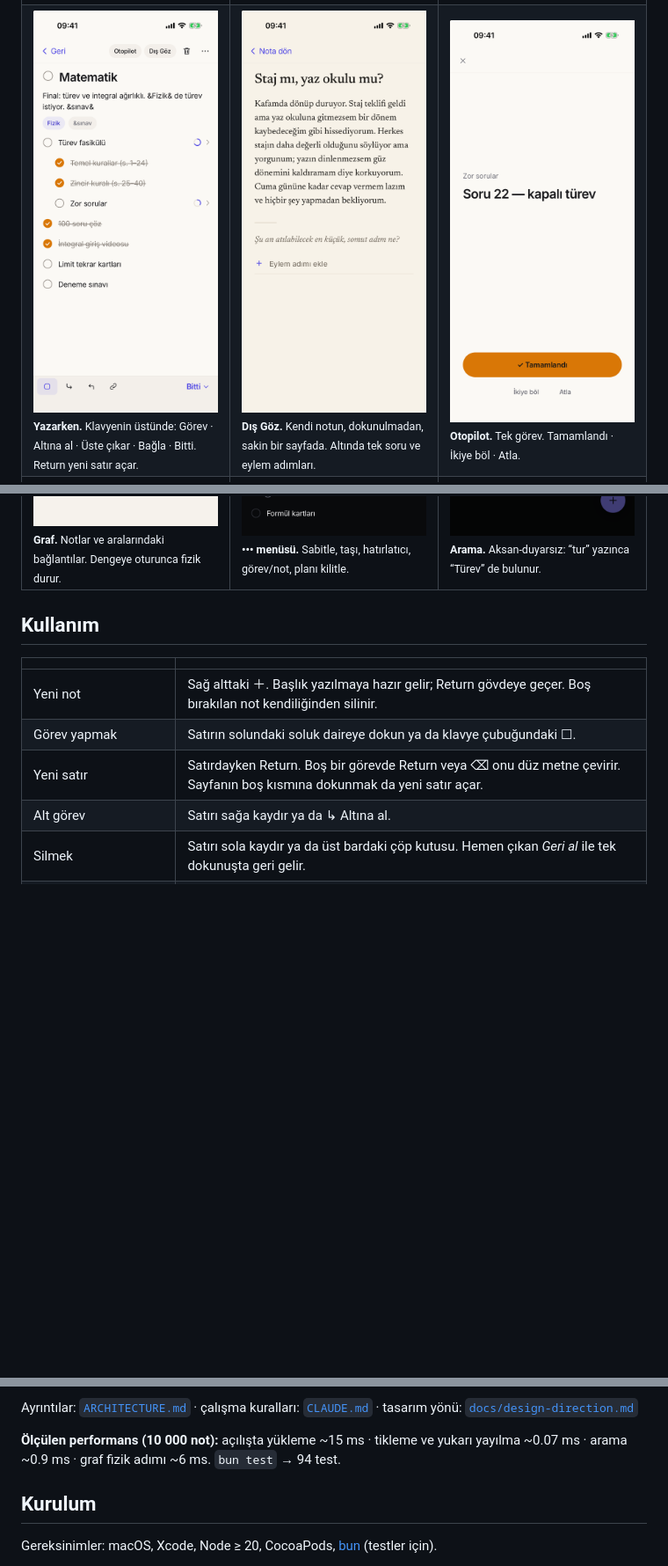
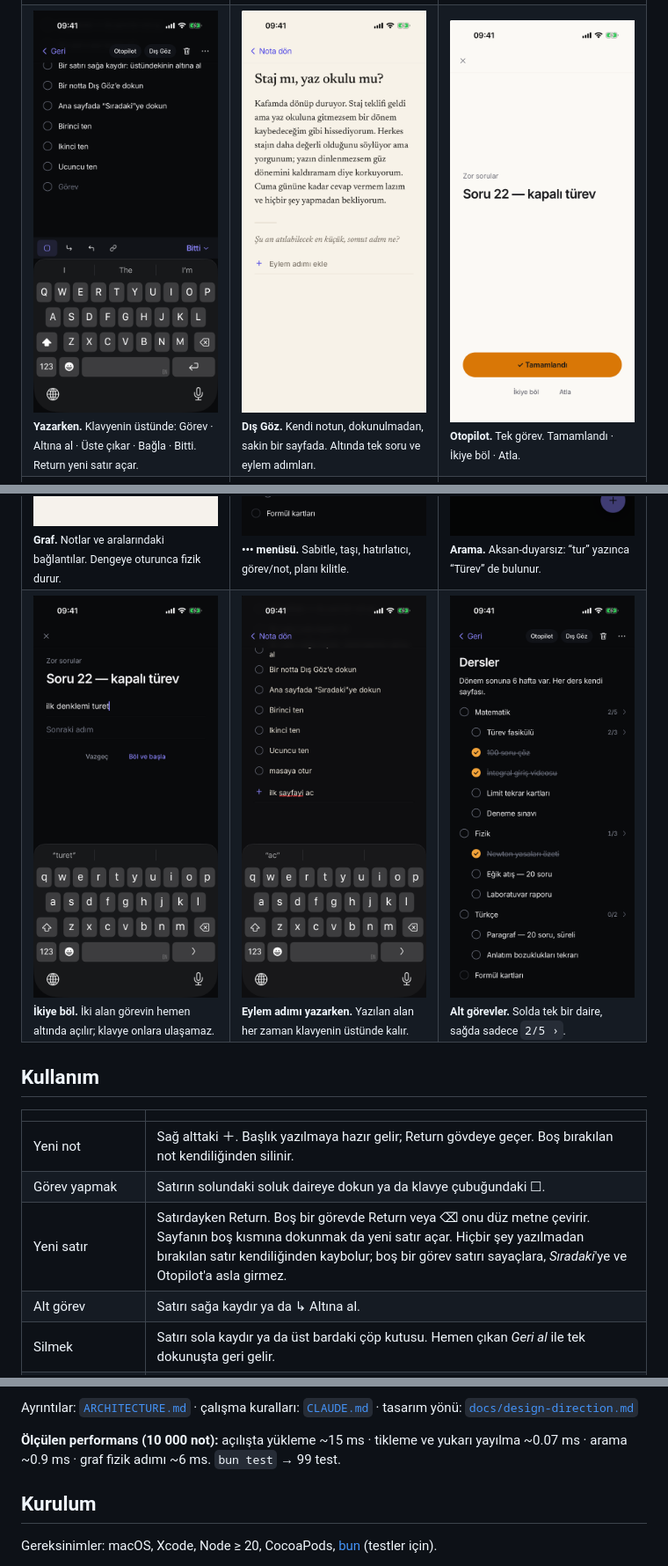
Before and after one commit to cleoanka/sofia-cortex, a Markdown page: README.md, 3 parts joined by grey strips. Shown at 88% size. Rendered like a GitHub page; pictures changed too: assets/screenshots/04-keyboard.png, assets/screenshots/10-autopilot-split-keyboard.png (added), assets/screenshots/11-observer-keyboard.png (added); blank space fills up the shorter version.

```diff
--- a/README.md
+++ b/README.md
@@ -52,6 +52,11 @@ Yapay zekâ yok, hesap yok, sunucu yok. Her şey telefonda, SQLite'ta.
 <td><img src="assets/screenshots/08-menu-dark.png"/><br/><sub><b>••• menüsü.</b> Sabitle, taşı, hatırlatıcı, görev/not, planı kilitle.</sub></td>
 <td><img src="assets/screenshots/09-search-dark.png"/><br/><sub><b>Arama.</b> Aksan-duyarsız: “tur” yazınca “Türev” de bulunur.</sub></td>
 </tr>
+<tr>
+<td><img src="assets/screenshots/10-autopilot-split-keyboard.png"/><br/><sub><b>İkiye böl.</b> İki alan görevin hemen altında açılır; klavye onlara ulaşamaz.</sub></td>
+<td><img src="assets/screenshots/11-observer-keyboard.png"/><br/><sub><b>Eylem adımı yazarken.</b> Yazılan alan her zaman klavyenin üstünde kalır.</sub></td>
+<td><img src="assets/screenshots/12-subtask-counts.png"/><br/><sub><b>Alt görevler.</b> Solda tek bir daire, sağda sadece <code>2/5 ›</code>.</sub></td>
+</tr>
 </table>
 
 ## Kullanım
@@ -60,7 +65,7 @@ Yapay zekâ yok, hesap yok, sunucu yok. Her şey telefonda, SQLite'ta.
 |---|---|
 | Yeni not | Sağ alttaki ＋. Başlık yazılmaya hazır gelir; Return gövdeye geçer. Boş bırakılan not kendiliğinden silinir. |
 | Görev yapmak | Satırın solundaki soluk daireye dokun ya da klavye çubuğundaki ☐. |
-| Yeni satır | Satırdayken Return. Boş bir görevde Return veya ⌫ onu düz metne çevirir. Sayfanın boş kısmına dokunmak da yeni satır açar. |
+| Yeni satır | Satırdayken Return. Boş bir görevde Return veya ⌫ onu düz metne çevirir. Sayfanın boş kısmına dokunmak da yeni satır açar. Hiçbir şey yazılmadan bırakılan satır kendiliğinden kaybolur; boş bir görev satırı sayaçlara, *Sıradaki*'ye ve Otopilot'a asla girmez. |
 | Alt görev | Satırı sağa kaydır ya da ↳ Altına al. |
 | Silmek | Satırı sola kaydır ya da üst bardaki çöp kutusu. Hemen çıkan *Geri al* ile tek dokunuşta geri gelir. |
 | Bağlantı | Klavye çubuğunda *Bağla* ya da `&` yaz: `&Fizik&`. Böyle bir not varsa bağlantıdır, yoksa etiket olur. |
@@ -84,7 +89,7 @@ Ayrıntılar: [`ARCHITECTURE.md`](ARCHITECTURE.md) · çalışma kuralları: [`C
 tasarım yönü: [`docs/design-direction.md`](docs/design-direction.md)
 
 **Ölçülen performans (10 000 not):** açılışta yükleme ~15 ms · tikleme ve yukarı yayılma ~0.07 ms ·
-arama ~0.9 ms · graf fizik adımı ~6 ms. `bun test` → 94 test.
+arama ~0.9 ms · graf fizik adımı ~6 ms. `bun test` → 99 test.
 
 ## Kurulum
 
```
Also changed, not shown: ARCHITECTURE.md (+16 -3 lines), CLAUDE.md (+5 -2 lines), 11 other files.
